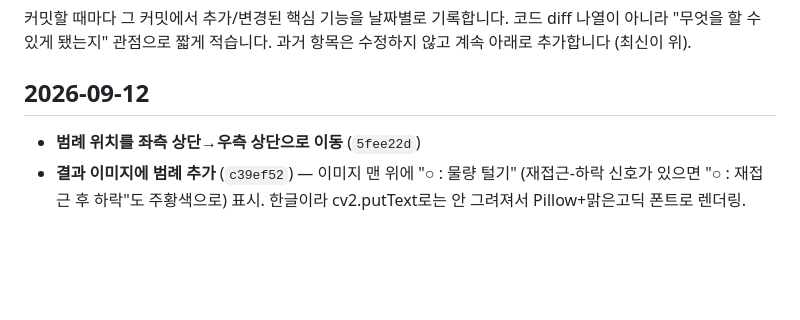
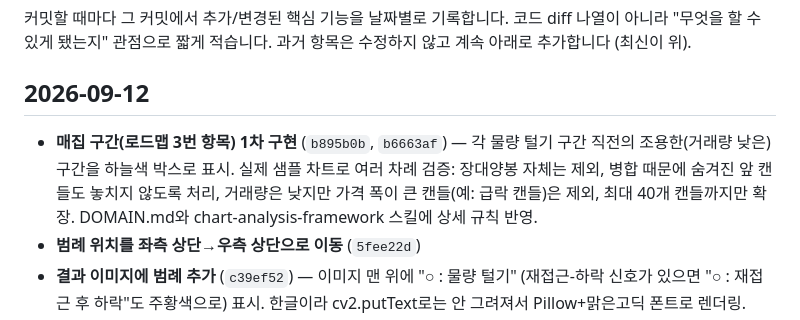
Before and after one commit to brianrobo/POCTraderBR-Agent, a Markdown page: HISTORY.md, the part around the change. Rendered like a GitHub page; blank space fills up the shorter version.

Commit message:
Update HISTORY.md
Co-Authored-By: Claude Sonnet 5 <noreply@anthropic.com>

```diff
--- a/HISTORY.md
+++ b/HISTORY.md
@@ -6,6 +6,7 @@
 
 ## 2026-09-12
 
+- **매집 구간(로드맵 3번 항목) 1차 구현** (`b895b0b`, `b6663af`) — 각 물량 털기 구간 직전의 조용한(거래량 낮은) 구간을 하늘색 박스로 표시. 실제 샘플 차트로 여러 차례 검증: 장대양봉 자체는 제외, 병합 때문에 숨겨진 앞 캔들도 놓치지 않도록 처리, 거래량은 낮지만 가격 폭이 큰 캔들(예: 급락 캔들)은 제외, 최대 40개 캔들까지만 확장. DOMAIN.md와 chart-analysis-framework 스킬에 상세 규칙 반영.
 - **범례 위치를 좌측 상단→우측 상단으로 이동** (`5fee22d`)
 - **결과 이미지에 범례 추가** (`c39ef52`) — 이미지 맨 위에 "○ : 물량 털기" (재접근-하락 신호가 있으면 "○ : 재접근 후 하락"도 주황색으로) 표시. 한글이라 cv2.putText로는 안 그려져서 Pillow+맑은고딕 폰트로 렌더링.
 - **chart-analysis-framework 스킬 추가** (`4dc6e0a`) — 이 도구가 최종적으로 판단할 4가지 큰 그림(세력 존재 확인/물량 털기 확인/매집 구간/이평선 정배열-역배열)을 로드맵으로 정리. 지금까지 만든 물량 털기 검출은 이 중 2번에 해당하고, 나머지 3개는 아직 방법론 미정 — 사용자가 하나씩 기준을 주면 같은 방식(cv-detection-tuning 워크플로우)으로 검증하며 채워나갈 예정.
```
